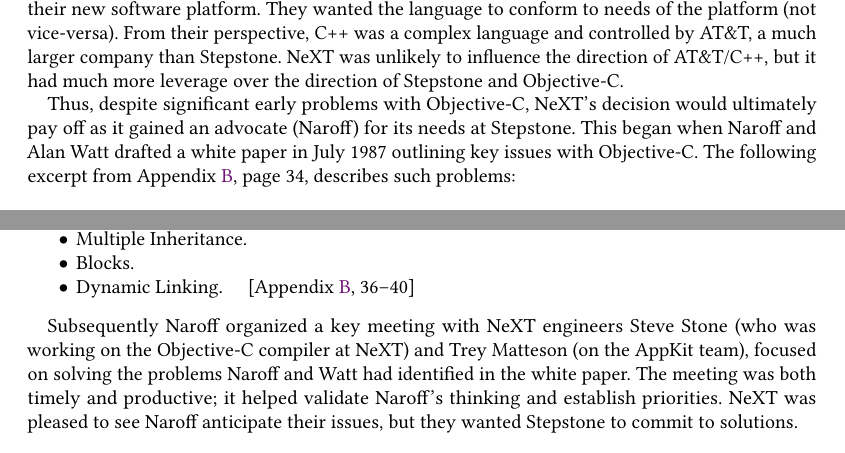
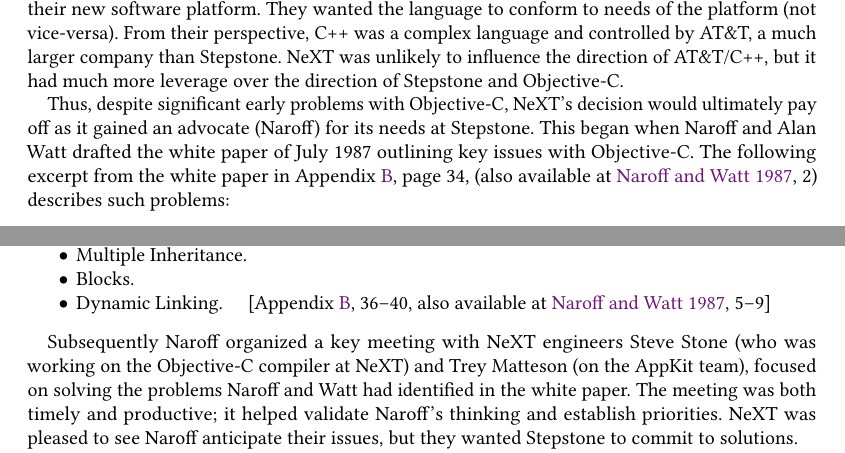
Before and after one commit to hansnhsu/HOPL-IV_ObjC, a LaTeX paper (HOPL-IV_ObjC.tex): two parts of pages 17 and 18 of 37, joined at a grey line, cut so that both start at the same text. Compiled offline with pdfLaTeX.

Commit message:
Added references to Naroff and Watt white paper in Zenodo archive alongside Appendix B references
Also fixed Donn Combelic’s name, added the detail about his QA work
with citation to Love interview.
Fixed Watt’s last name in the timeline.

```diff
--- a/HOPL-IV_ObjC.tex
+++ b/HOPL-IV_ObjC.tex
@@ -460,8 +460,7 @@
 \setcounterpageref{appendixpagenum}{appendix_NaroffWatt1987}
 \addtocounter{appendixpagenum}{1}
 
-Thus, despite significant early problems with Objective-C, NeXT's decision would ultimately pay off as it gained an advocate (Naroff) for its needs at Stepstone. This began when Naroff and Alan Watt drafted a white paper in July 1987 outlining key issues with Objective-C. The following excerpt %%\citep[2]{naroff_design_1987}
-from Appendix \ref{appendix_NaroffWatt1987}, page \arabic{appendixpagenum}, describes such problems:
+Thus, despite significant early problems with Objective-C, NeXT's decision would ultimately pay off as it gained an advocate (Naroff) for its needs at Stepstone. This began when Naroff and Alan Watt drafted the white paper of July 1987 outlining key issues with Objective-C. The following excerpt from the white paper in Appendix \ref{appendix_NaroffWatt1987}, page \arabic{appendixpagenum}, (also available at \citealp[2]{naroff_design_1987}) describes such problems:
 \begin{quotation}
 \begin{itemize}
 \item The system needs to be re-compiled frequently.
@@ -481,14 +480,14 @@
 \item Multiple Inheritance.
 \item Blocks.
 \item Dynamic Linking.
-%%\citep[5--9]{naroff_design_1987}
 \newcounter{appendixpagenumrangestart}
 \setcounterpageref{appendixpagenumrangestart}{appendix_NaroffWatt1987}
 \addtocounter{appendixpagenumrangestart}{3}
 \newcounter{appendixpagenumrangeend}
 \setcounterpageref{appendixpagenumrangeend}{appendix_NaroffWatt1987}
 \addtocounter{appendixpagenumrangeend}{7}
-[Appendix  \ref{appendix_NaroffWatt1987},  \arabic{appendixpagenumrangestart}--\arabic{appendixpagenumrangeend}]
+[Appendix  \ref{appendix_NaroffWatt1987},  \arabic{appendixpagenumrangestart}--\arabic{appendixpagenumrangeend},
+also available at \citealp[5--9]{naroff_design_1987}]
 \end{itemize}
 
 Subsequently Naroff organized a key meeting with NeXT engineers Steve Stone (who was working on the Objective-C compiler at NeXT) and Trey Matteson (on the AppKit team), focused on solving the problems Naroff and Watt had identified in the white paper. The meeting was both timely and productive; it helped validate Naroff's thinking and establish priorities. NeXT was pleased to see Naroff anticipate their issues, but they wanted Stepstone to commit to solutions.
```
Also changed, not shown: HOPL-IV_ObjC.bib (+3 -1 lines), HOPL-IV_ObjC.tex (6 more changed lines).
